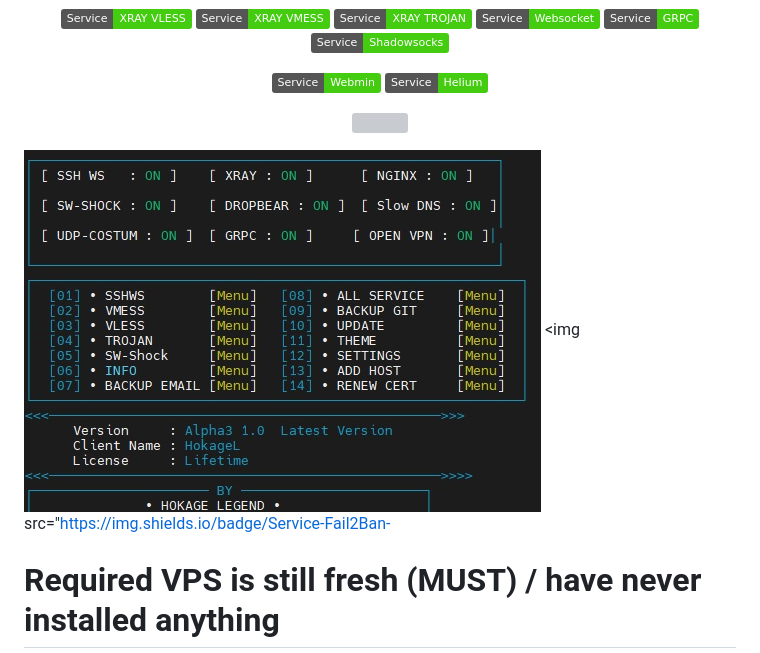
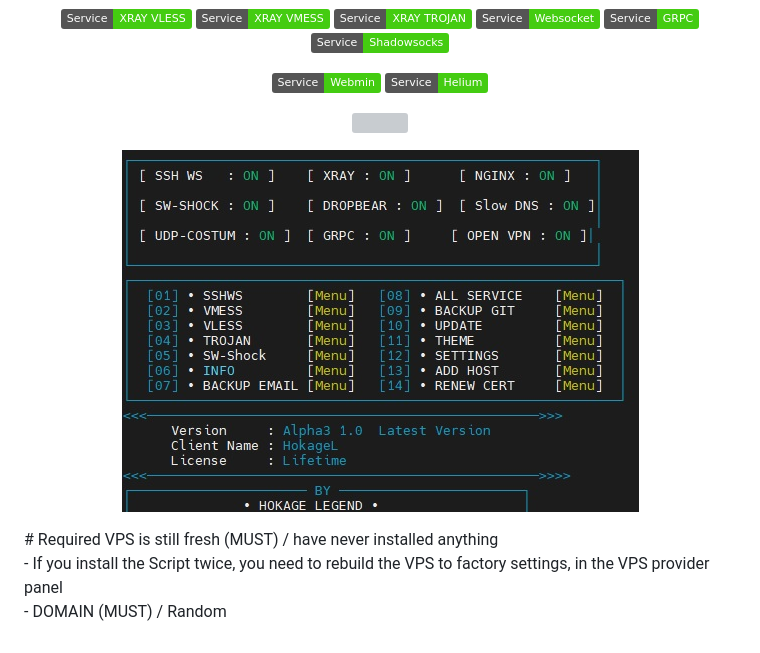
Before and after one commit to hokagelegend2023/alpha3, a Markdown page: README.md, the part around the change. GitHub-like rendering; badges without logos; grey boxes are pictures that could not be loaded.

```diff
--- a/README.md
+++ b/README.md
@@ -12,9 +12,9 @@
 <p align="center"><img src="https://img.shields.io/badge/Service-XRAY_VLESS-success.svg">  <img src="https://img.shields.io/badge/Service-XRAY_VMESS-success.svg">  <img src="https://img.shields.io/badge/Service-XRAY_TROJAN-success.svg"> <img src= "https://img.shields.io/badge/Service-Websocket-success.svg"> <img src= "https://img.shields.io/badge/Service-GRPC-success.svg"> <img src= "https://img.shields.io/badge/Service-Shadowsocks-success.svg">
 <p <p align="center"><img src="https://img.shields.io/badge/Service-Webmin-success.svg"> <img src="https://img.shields.io/badge/Service-Helium-success.svg">
 <p <p align="center"><img src="https://wangchujiang.com/sb/status/stable.svg">
-
-<img src="https://github.com/hokagelegend2023/alpha3/blob/33370fe510550c530c62b0d57beb52ffdc89cbc7/scrypt%20foto.jpg">  <img src="https://img.shields.io/badge/Service-Fail2Ban-
-
+<p align="center">
+<img src="https://github.com/hokagelegend2023/alpha3/blob/33370fe510550c530c62b0d57beb52ffdc89cbc7/scrypt%20foto.jpg">
+</p>
 # Required VPS is still fresh (MUST) / have never installed anything
 <br>
 - If you install the Script twice, you need to rebuild the VPS to factory settings, in the VPS provider panel<br>
```
